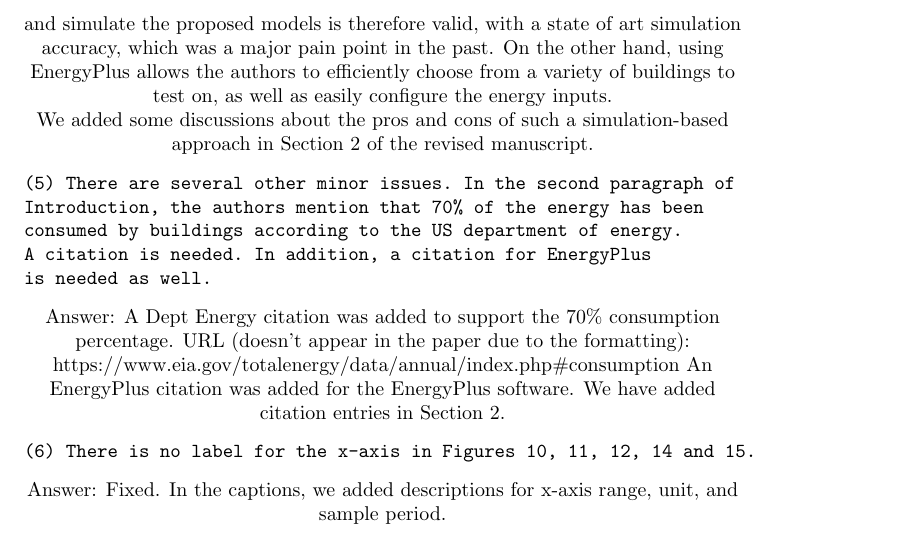
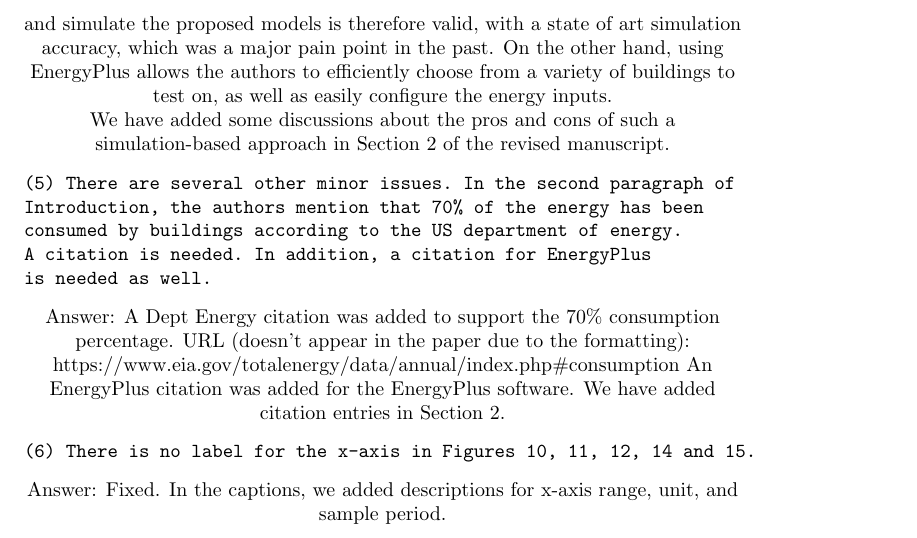
Before and after one commit to haibaosjtu/j_build_occup_det18, a LaTeX paper (j_build_occup_det16.tex, which reads replyFeb2018.tex): part of page 29 of 30, cut so that both start at the same text. Compiled offline with pdfLaTeX.

Commit message:
Update replyFeb2018.tex

```diff
--- a/replyFeb2018.tex
+++ b/replyFeb2018.tex
@@ -231,7 +231,7 @@ simulation accuracy, which was a major pain point in the past. On the other
 hand, using EnergyPlus allows the authors to efficiently choose from a variety
 of buildings to test on, as well as easily configure the energy inputs.
 
-We added some discussions about the pros and cons of such a simulation-based
+We have added some discussions about the pros and cons of such a simulation-based
 approach in Section \ref{sec:energy_plus_review} of the revised manuscript.
 
 \begin{verbatim}
```
